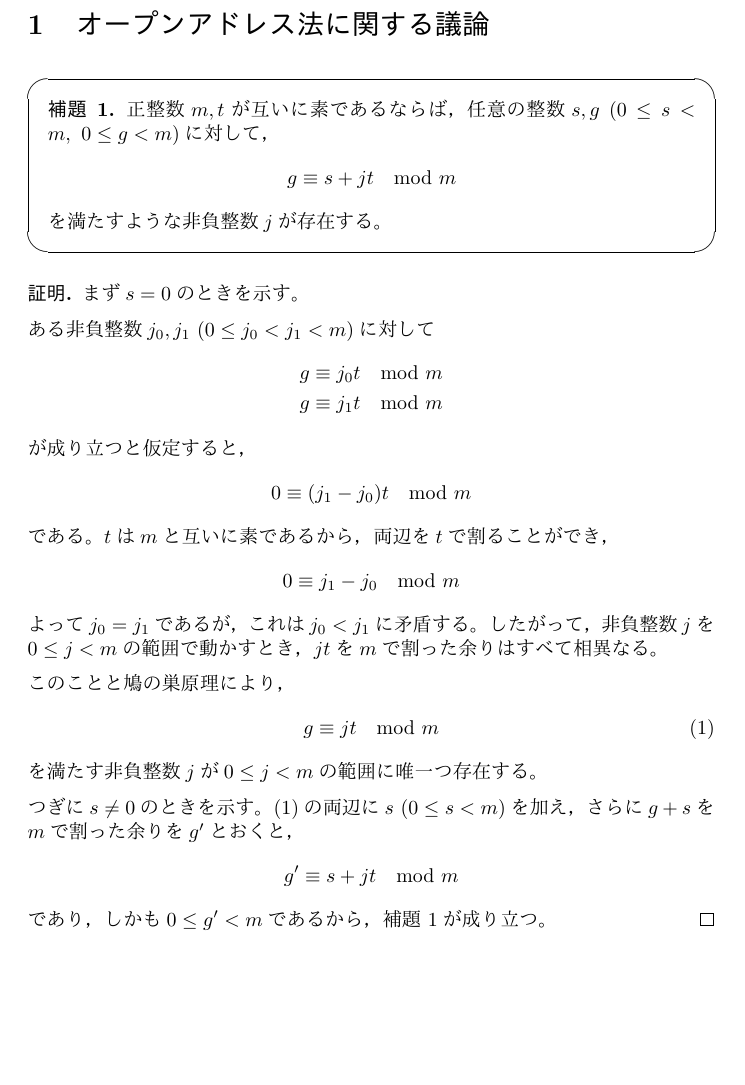
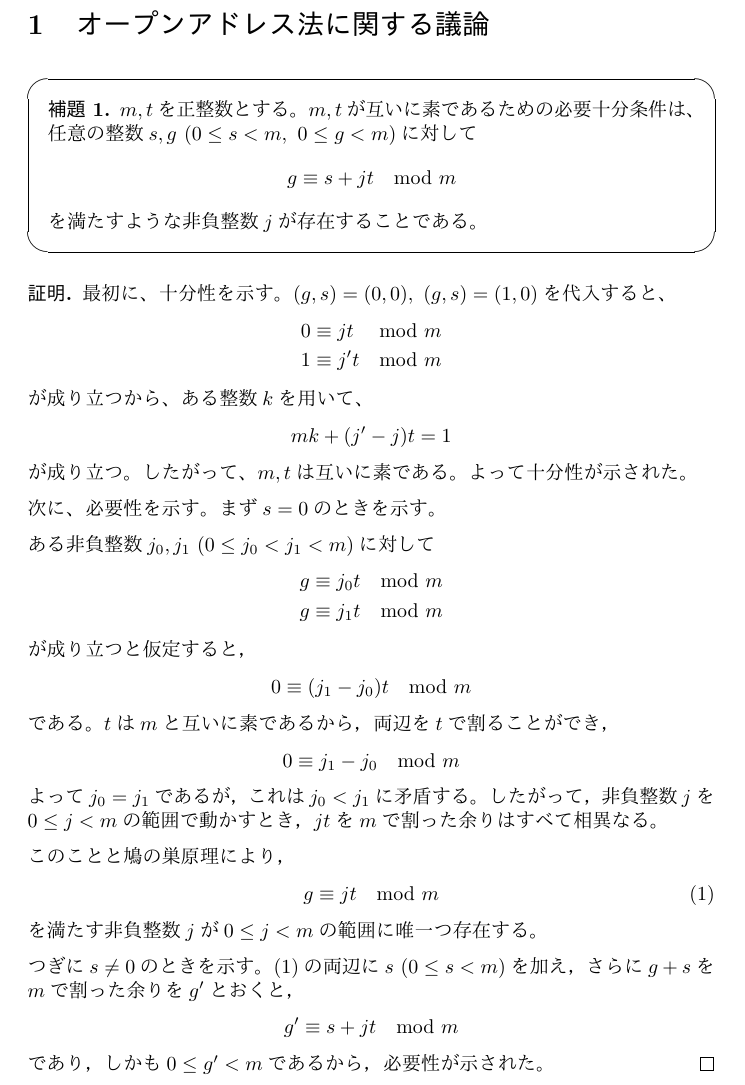
Before and after one commit to oimou/procon, a LaTeX document (aoj/ALDS1_4_C/proof.tex): part of the page, cut so that both start at the same text, the shorter picture padded with empty space. The pictures show the PDF file aoj/ALDS1_4_C/proof.pdf that the author committed with the source.

Commit message:
ALDS1_4_C: Update a proof

```diff
--- a/aoj/ALDS1_4_C/proof.tex
+++ b/aoj/ALDS1_4_C/proof.tex
@@ -34,15 +34,30 @@
 \begin{screen}
     \begin{lemma}
         \label{lemma:1}
-        正整数$m, t$が互いに素であるならば，任意の整数$s, g\ (0 \leq s < m,\ 0 \leq g < m)$に対して，
+        $m, t$を正整数とする。
+        $m, t$が互いに素であるための必要十分条件は、
+        任意の整数$s, g\ (0 \leq s < m,\ 0 \leq g < m)$に対して
         \begin{equation}
             g \equiv s + jt \mod{m}
         \end{equation}
-        を満たすような非負整数$j$が存在する。
+        を満たすような非負整数$j$が存在することである。
     \end{lemma}
 \end{screen}
 
 \begin{proof}
+    最初に、十分性を示す。
+    $(g, s) = (0, 0),\ (g, s) = (1, 0)$を代入すると、
+    \begin{alignat}{2}
+        0 &\equiv j t  &\mod{m} \\
+        1 &\equiv j' t &\mod{m}
+    \end{alignat}
+    が成り立つから、ある整数$k$を用いて、
+    \begin{equation}
+        mk + (j' - j)t = 1
+    \end{equation}
+    が成り立つ。したがって、$m, t$は互いに素である。よって十分性が示された。
+
+    次に、必要性を示す。
     まず$s = 0$のときを示す。
 
     ある非負整数$j_0, j_1\ (0 \leq j_0 < j_1 < m)$に対して
@@ -75,7 +90,7 @@
     \begin{equation}
         g' \equiv s + jt \mod{m}
     \end{equation}
-    であり，しかも$0 \leq g' < m$であるから，\cref{lemma:1}が成り立つ。
+    であり，しかも$0 \leq g' < m$であるから，必要性が示された。
 \end{proof}
 
 % この逆も示したい
```
Also changed, not shown: aoj/ALDS1_4_C/proof.pdf, 1 other file.
